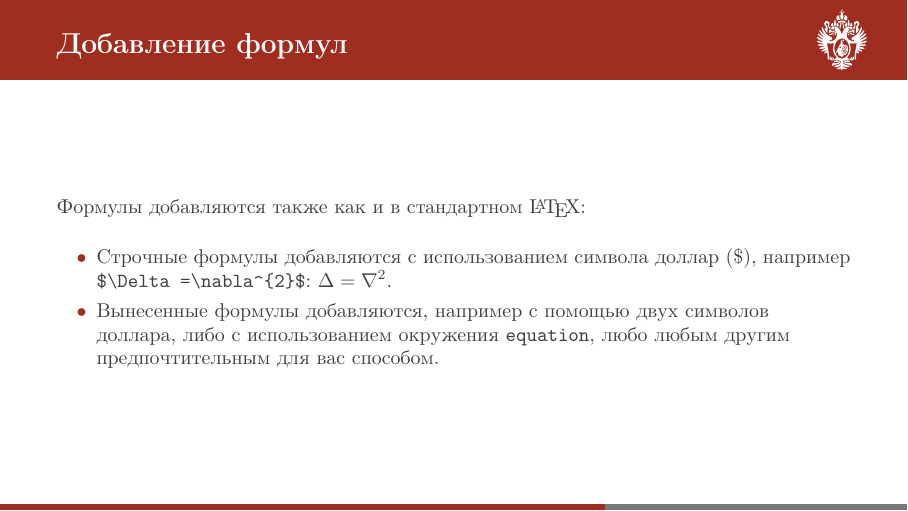
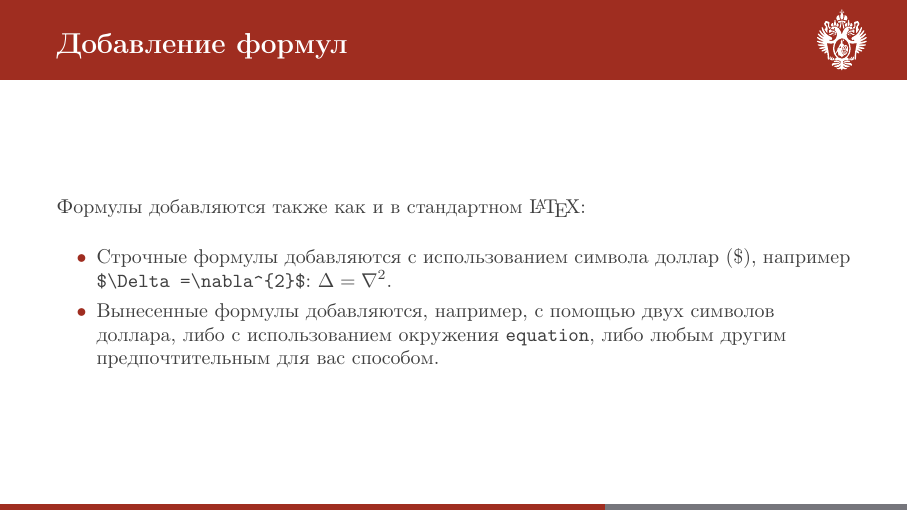
Before and after one commit to gleb-kun/SPbU-BeamerSlides, LaTeX slides (main.tex): page 10 of 16. Compiled offline with pdfLaTeX.

Commit message:
Updated main.tex: fixed grammatical errors

```diff
--- a/main.tex
+++ b/main.tex
@@ -100,8 +100,8 @@
         \begin{itemize}
             \item Строчные формулы добавляются с использованием символа доллар (\$), например\\
             \verb|$\Delta =\nabla^{2}$|: $\Delta =\nabla^{2}$.
-            \item Вынесенные формулы добавляются, например с помощью двух символов доллара, либо с использованием окружения
-            \verb|equation|, любо любым другим предпочтительным для вас способом.
+            \item Вынесенные формулы добавляются, например, с помощью двух символов доллара, либо с использованием окружения
+            \verb|equation|, либо любым другим предпочтительным для вас способом.
         \end{itemize}
     \end{frame}
 
```
